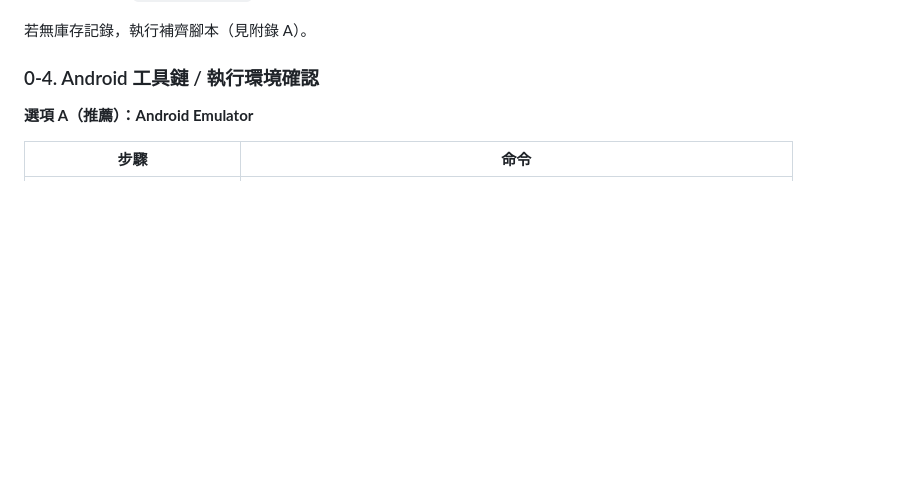
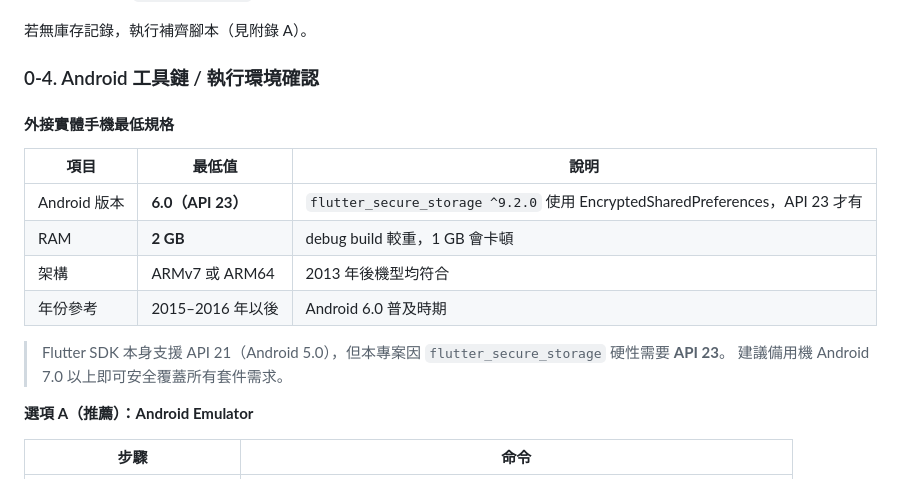
Before and after one commit to AH431/NJ_Stream_ERP, a Markdown page: LOG/Issue14_task.md, the part around the change. GitHub-like rendering; blank space fills up the shorter version.

Commit message:
plan(#14): 補外接 Android 手機最低規格要求
Co-Authored-By: Claude Sonnet 4.6 <noreply@anthropic.com>

```diff
--- a/LOG/Issue14_task.md
+++ b/LOG/Issue14_task.md
@@ -62,6 +62,18 @@ curl -s -H "Authorization: Bearer $TOKEN" \
 若無庫存記錄，執行補齊腳本（見附錄 A）。
 
 ### 0-4. Android 工具鏈 / 執行環境確認
+
+#### 外接實體手機最低規格
+
+| 項目 | 最低值 | 說明 |
+|------|--------|------|
+| Android 版本 | **6.0（API 23）** | `flutter_secure_storage ^9.2.0` 使用 EncryptedSharedPreferences，API 23 才有 |
+| RAM | **2 GB** | debug build 較重，1 GB 會卡頓 |
+| 架構 | ARMv7 或 ARM64 | 2013 年後機型均符合 |
+| 年份參考 | 2015–2016 年以後 | Android 6.0 普及時期 |
+
+> Flutter SDK 本身支援 API 21（Android 5.0），但本專案因 `flutter_secure_storage` 硬性需要 **API 23**。
+> 建議備用機 Android 7.0 以上即可安全覆蓋所有套件需求。
 
 **選項 A（推薦）：Android Emulator**
 
```
